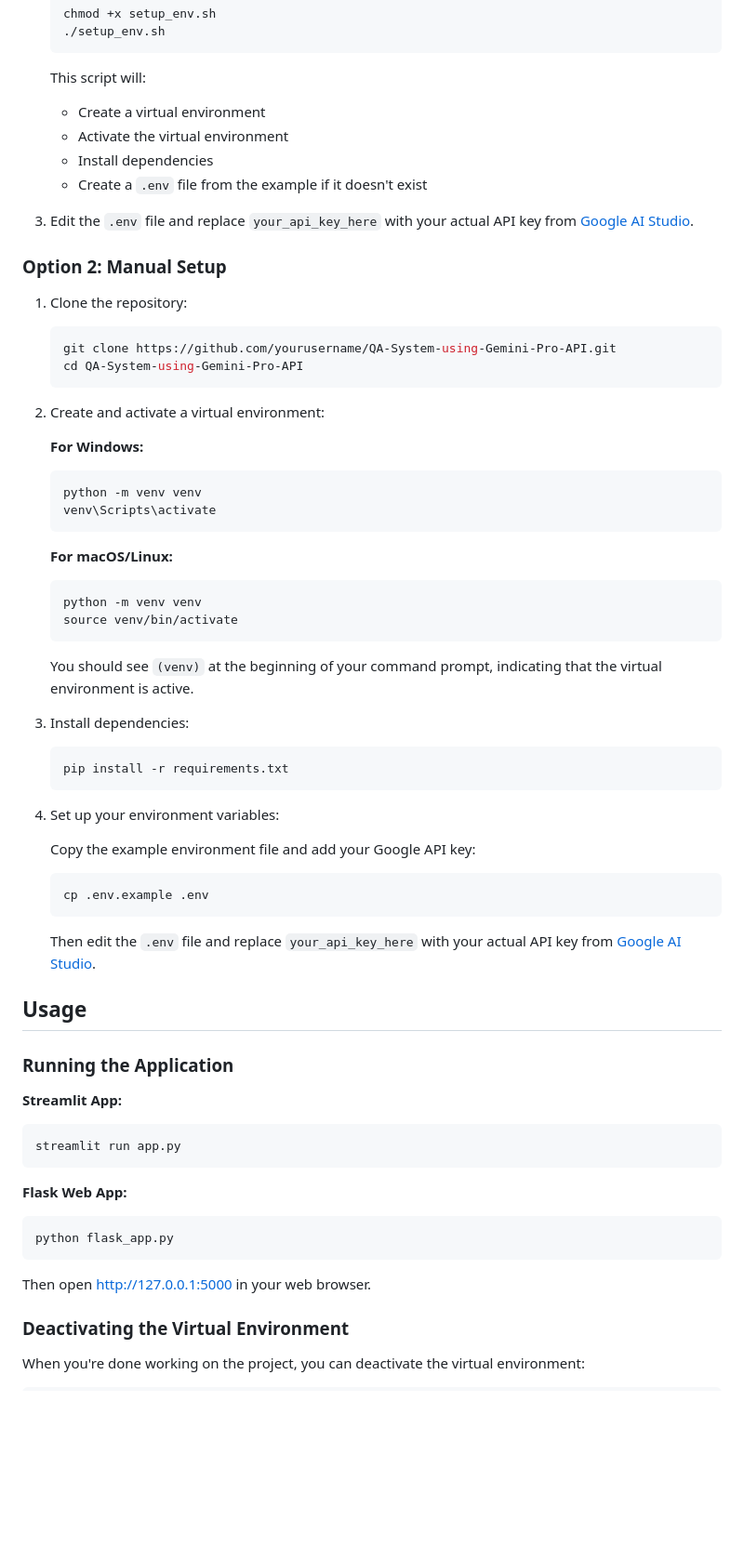
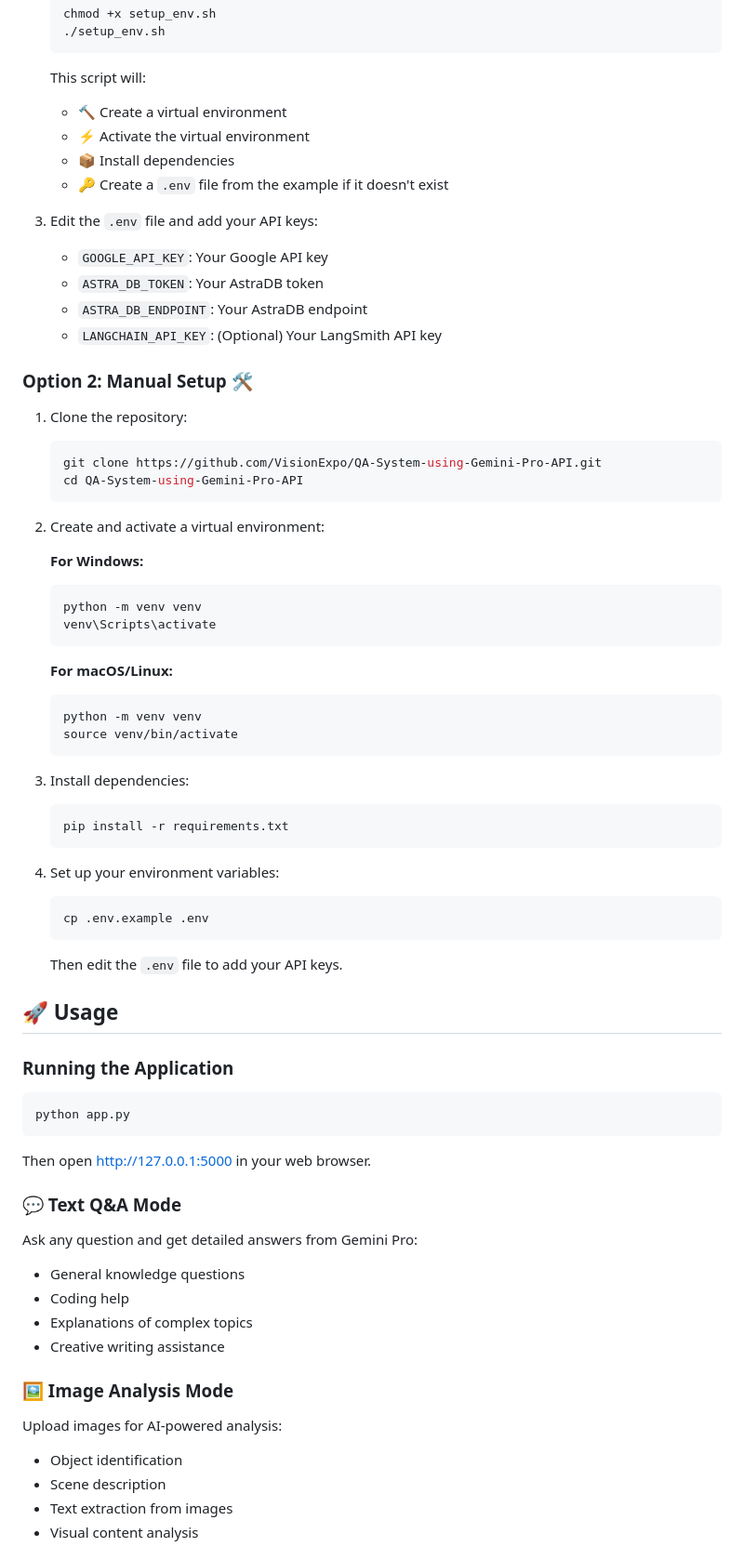
Before and after one commit to VisionExpo/QA-System-using-Gemini-Pro-API, a Markdown page: README.md, the part around one of its changes. Shown at 93% size. Rendered like a GitHub page; blank space fills up the shorter version.

````diff
--- a/README.md
+++ b/README.md
@@ -84,19 +109,23 @@ The `.gitignore` file is set up to exclude:
    ```
 
    This script will:
-   - Create a virtual environment
-   - Activate the virtual environment
-   - Install dependencies
-   - Create a `.env` file from the example if it doesn't exist
+   - 🔨 Create a virtual environment
+   - ⚡ Activate the virtual environment
+   - 📦 Install dependencies
+   - 🔑 Create a `.env` file from the example if it doesn't exist
 
-3. Edit the `.env` file and replace `your_api_key_here` with your actual API key from [Google AI Studio](https://makersuite.google.com/app/apikey).
+3. Edit the `.env` file and add your API keys:
+   - `GOOGLE_API_KEY`: Your Google API key
+   - `ASTRA_DB_TOKEN`: Your AstraDB token
+   - `ASTRA_DB_ENDPOINT`: Your AstraDB endpoint
+   - `LANGCHAIN_API_KEY`: (Optional) Your LangSmith API key
 
-### Option 2: Manual Setup
+### Option 2: Manual Setup 🛠️
 
 1. Clone the repository:
 
    ```bash
-   git clone https://github.com/yourusername/QA-System-using-Gemini-Pro-API.git
+   git clone https://github.com/VisionExpo/QA-System-using-Gemini-Pro-API.git
    cd QA-System-using-Gemini-Pro-API
    ```
 
@@ -116,8 +145,6 @@ The `.gitignore` file is set up to exclude:
    source venv/bin/activate
    ```
 
-   You should see `(venv)` at the beginning of your command prompt, indicating that the virtual environment is active.
-
 3. Install dependencies:
 
    ```bash
@@ -126,32 +153,36 @@ The `.gitignore` file is set up to exclude:
 
 4. Set up your environment variables:
 
-   Copy the example environment file and add your Google API key:
-
    ```bash
    cp .env.example .env
    ```
 
-   Then edit the `.env` file and replace `your_api_key_here` with your actual API key from [Google AI Studio](https://makersuite.google.com/app/apikey).
+   Then edit the `.env` file to add your API keys.
 
-## Usage
+## 🚀 Usage
 
 ### Running the Application
 
-**Streamlit App:**
-
 ```bash
-streamlit run app.py
-```
-
-**Flask Web App:**
-
-```bash
-python flask_app.py
+python app.py
 ```
 
 Then open [http://127.0.0.1:5000](http://127.0.0.1:5000) in your web browser.
 
-### Deactivating the Virtual Environment
+### 💬 Text Q&A Mode
 
-When you're done working on the project, you can deactivate the virtual environment:
+Ask any question and get detailed answers from Gemini Pro:
+
+- General knowledge questions
+- Coding help
+- Explanations of complex topics
+- Creative writing assistance
+
+### 🖼️ Image Analysis Mode
+
+Upload images for AI-powered analysis:
+- Object identification
+- Scene description
+- Text extraction from images
+- Visual content analysis
+
````
Also changed, not shown: other parts of README.md (+114 -73 lines), RENDER_DEPLOYMENT.md (+1 -0 lines).
